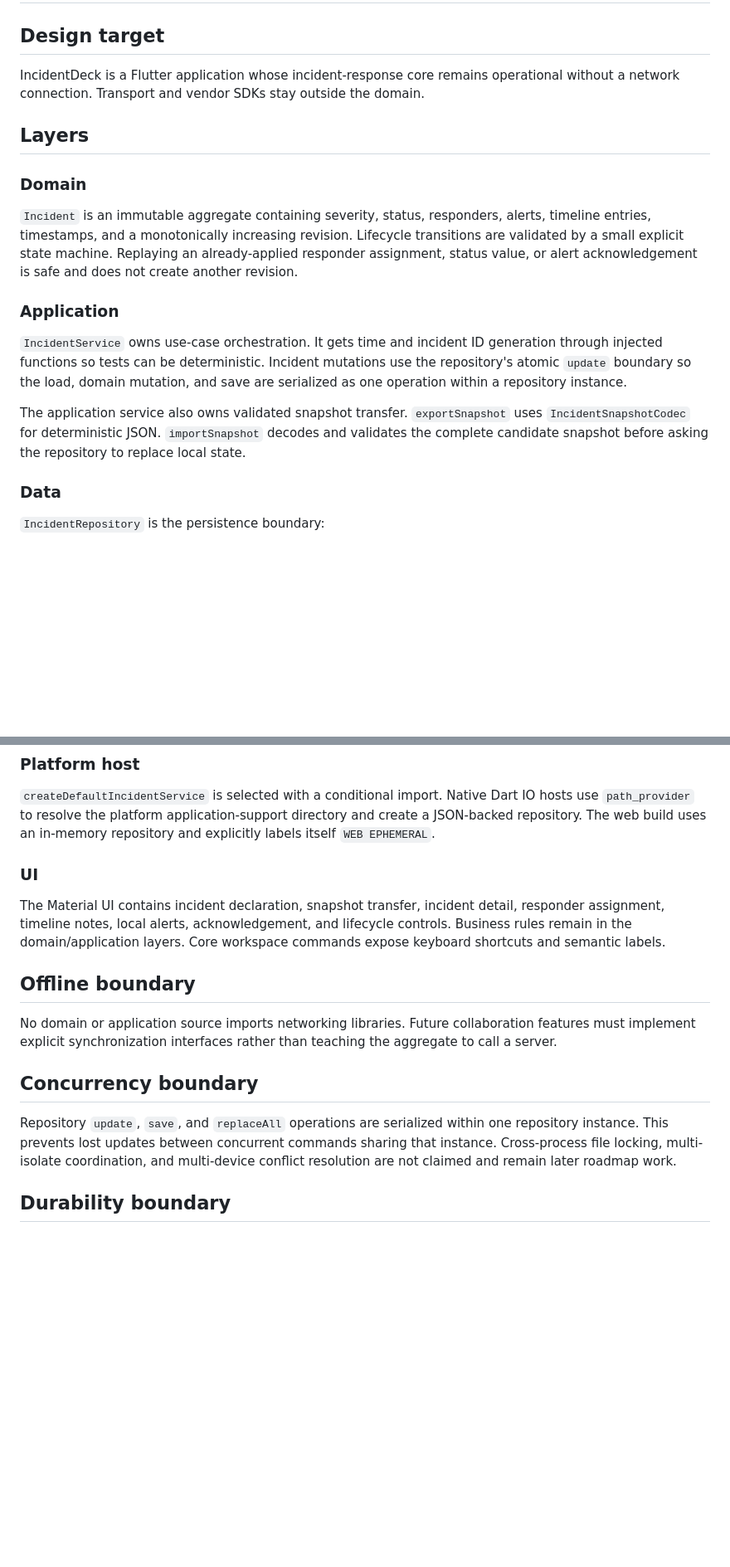
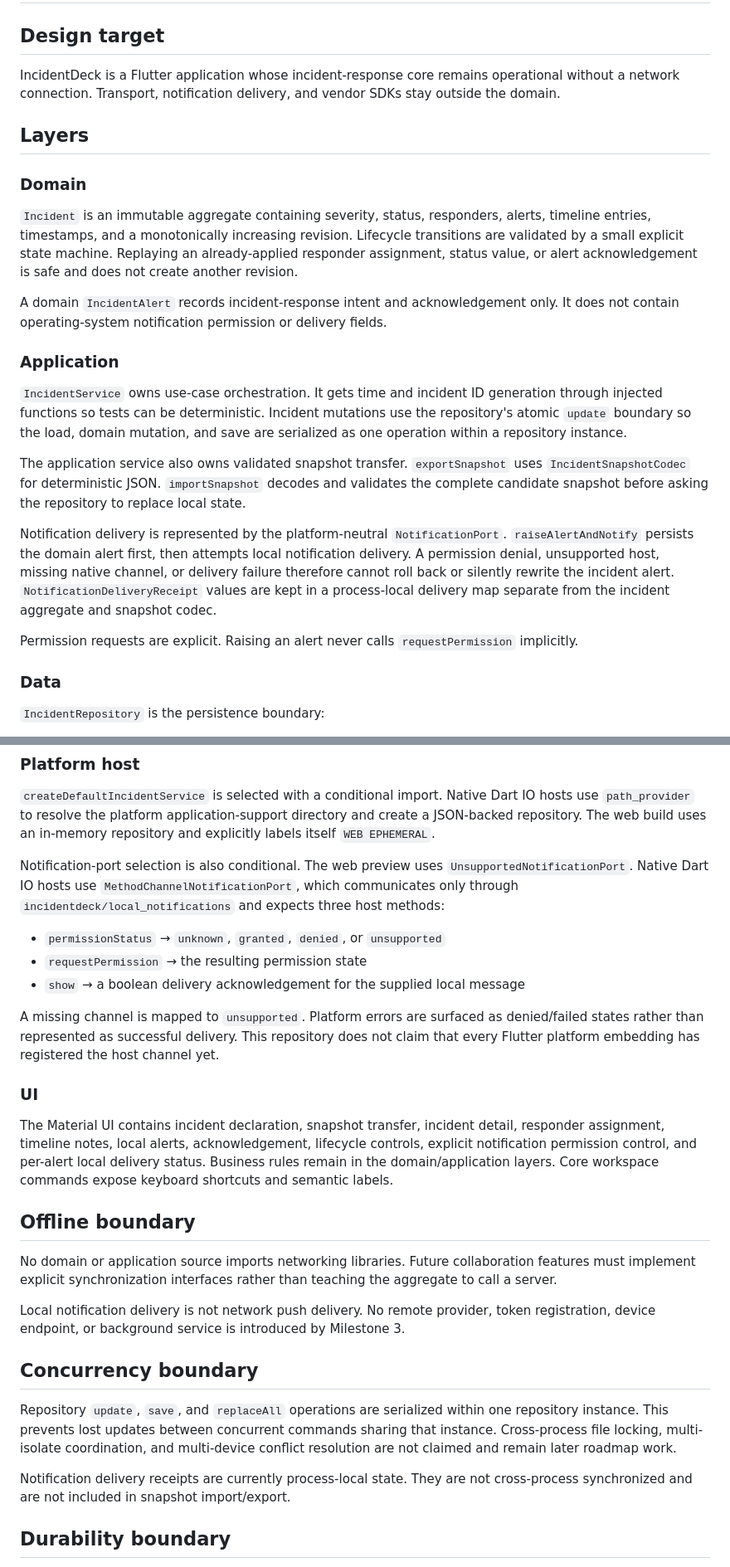
Before and after one commit to mkarson1997/karzoun-incidentdeck, a Markdown page: ARCHITECTURE.md, 2 parts joined by grey strips. Shown at 83% size. GitHub-like rendering; blank space fills up the shorter version.

Commit message:
docs: document notification permission and delivery architecture

```diff
--- a/ARCHITECTURE.md
+++ b/ARCHITECTURE.md
@@ -2,7 +2,7 @@
 
 ## Design target
 
-IncidentDeck is a Flutter application whose incident-response core remains operational without a network connection. Transport and vendor SDKs stay outside the domain.
+IncidentDeck is a Flutter application whose incident-response core remains operational without a network connection. Transport, notification delivery, and vendor SDKs stay outside the domain.
 
 ## Layers
 
@@ -10,11 +10,17 @@ IncidentDeck is a Flutter application whose incident-response core remains opera
 
 `Incident` is an immutable aggregate containing severity, status, responders, alerts, timeline entries, timestamps, and a monotonically increasing revision. Lifecycle transitions are validated by a small explicit state machine. Replaying an already-applied responder assignment, status value, or alert acknowledgement is safe and does not create another revision.
 
+A domain `IncidentAlert` records incident-response intent and acknowledgement only. It does not contain operating-system notification permission or delivery fields.
+
 ### Application
 
 `IncidentService` owns use-case orchestration. It gets time and incident ID generation through injected functions so tests can be deterministic. Incident mutations use the repository's atomic `update` boundary so the load, domain mutation, and save are serialized as one operation within a repository instance.
 
 The application service also owns validated snapshot transfer. `exportSnapshot` uses `IncidentSnapshotCodec` for deterministic JSON. `importSnapshot` decodes and validates the complete candidate snapshot before asking the repository to replace local state.
+
+Notification delivery is represented by the platform-neutral `NotificationPort`. `raiseAlertAndNotify` persists the domain alert first, then attempts local notification delivery. A permission denial, unsupported host, missing native channel, or delivery failure therefore cannot roll back or silently rewrite the incident alert. `NotificationDeliveryReceipt` values are kept in a process-local delivery map separate from the incident aggregate and snapshot codec.
+
+Permission requests are explicit. Raising an alert never calls `requestPermission` implicitly.
 
 ### Data
 
@@ -38,18 +44,30 @@ If the primary exists but is corrupt and the backup validates, the corrupt prima
 
 `createDefaultIncidentService` is selected with a conditional import. Native Dart IO hosts use `path_provider` to resolve the platform application-support directory and create a JSON-backed repository. The web build uses an in-memory repository and explicitly labels itself `WEB EPHEMERAL`.
 
+Notification-port selection is also conditional. The web preview uses `UnsupportedNotificationPort`. Native Dart IO hosts use `MethodChannelNotificationPort`, which communicates only through `incidentdeck/local_notifications` and expects three host methods:
+
+- `permissionStatus` → `unknown`, `granted`, `denied`, or `unsupported`
+- `requestPermission` → the resulting permission state
+- `show` → a boolean delivery acknowledgement for the supplied local message
+
+A missing channel is mapped to `unsupported`. Platform errors are surfaced as denied/failed states rather than represented as successful delivery. This repository does not claim that every Flutter platform embedding has registered the host channel yet.
+
 ### UI
 
-The Material UI contains incident declaration, snapshot transfer, incident detail, responder assignment, timeline notes, local alerts, acknowledgement, and lifecycle controls. Business rules remain in the domain/application layers. Core workspace commands expose keyboard shortcuts and semantic labels.
+The Material UI contains incident declaration, snapshot transfer, incident detail, responder assignment, timeline notes, local alerts, acknowledgement, lifecycle controls, explicit notification permission control, and per-alert local delivery status. Business rules remain in the domain/application layers. Core workspace commands expose keyboard shortcuts and semantic labels.
 
 ## Offline boundary
 
 No domain or application source imports networking libraries. Future collaboration features must implement explicit synchronization interfaces rather than teaching the aggregate to call a server.
 
+Local notification delivery is not network push delivery. No remote provider, token registration, device endpoint, or background service is introduced by Milestone 3.
+
 ## Concurrency boundary
 
 Repository `update`, `save`, and `replaceAll` operations are serialized within one repository instance. This prevents lost updates between concurrent commands sharing that instance. Cross-process file locking, multi-isolate coordination, and multi-device conflict resolution are not claimed and remain later roadmap work.
 
+Notification delivery receipts are currently process-local state. They are not cross-process synchronized and are not included in snapshot import/export.
+
 ## Durability boundary
 
 Backup rotation and recovery protect against several interrupted local-write states and corrupted primary snapshots. They do not provide filesystem-wide atomicity, hardware-failure guarantees, encrypted storage, remote backup, or database transaction semantics. Those boundaries are stated explicitly rather than implied by successful local tests.
```
